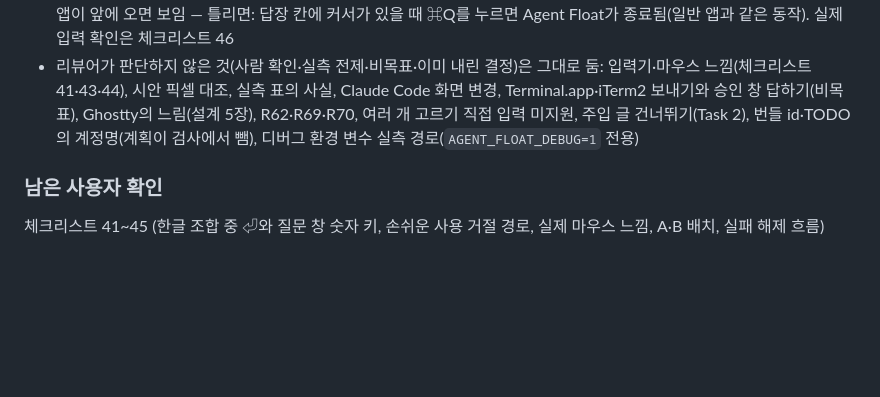
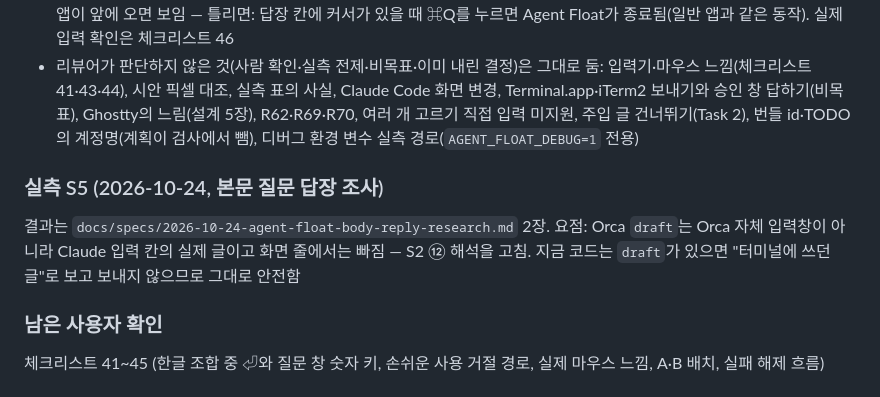
Before and after one commit to Enjoywater/agent-float, a Markdown page: docs/plans/2026-10-16-agent-float-rulings.md, the part around the change. Rendered like a GitHub page; blank space fills up the shorter version.

```diff
--- a/docs/plans/2026-10-16-agent-float-rulings.md
+++ b/docs/plans/2026-10-16-agent-float-rulings.md
@@ -217,6 +217,10 @@ Subagent-driven 구현 중 컨트롤러가 사용자 대신 내린 판단. 각
 - Ruling R76: 메인 메뉴(앱 메뉴의 종료 ⌘Q + 편집 메뉴)를 둠 — AppKit은 텍스트 칸의 ⌘C·⌘V·⌘A·⌘Z를 메인 메뉴의 편집 항목으로 처리하는데 이 앱에는 메인 메뉴가 없었음. 메뉴바 앱이라 평소에는 메뉴 막대에 보이지 않고, Dock에 둔 채 앱이 앞에 오면 보임 — 틀리면: 답장 칸에 커서가 있을 때 ⌘Q를 누르면 Agent Float가 종료됨(일반 앱과 같은 동작). 실제 입력 확인은 체크리스트 46
 - 리뷰어가 판단하지 않은 것(사람 확인·실측 전제·비목표·이미 내린 결정)은 그대로 둠: 입력기·마우스 느낌(체크리스트 41·43·44), 시안 픽셀 대조, 실측 표의 사실, Claude Code 화면 변경, Terminal.app·iTerm2 보내기와 승인 창 답하기(비목표), Ghostty의 느림(설계 5장), R62·R69·R70, 여러 개 고르기 직접 입력 미지원, 주입 글 건너뛰기(Task 2), 번들 id·TODO의 계정명(계획이 검사에서 뺌), 디버그 환경 변수 실측 경로(`AGENT_FLOAT_DEBUG=1` 전용)
 
+### 실측 S5 (2026-10-24, 본문 질문 답장 조사)
+
+결과는 `docs/specs/2026-10-24-agent-float-body-reply-research.md` 2장. 요점: Orca `draft`는 Orca 자체 입력창이 아니라 Claude 입력 칸의 실제 글이고 화면 줄에서는 빠짐 — S2 ⑫ 해석을 고침. 지금 코드는 `draft`가 있으면 "터미널에 쓰던 글"로 보고 보내지 않으므로 그대로 안전함
+
 ### 남은 사용자 확인
 
 체크리스트 41~45 (한글 조합 중 ⏎와 질문 창 숫자 키, 손쉬운 사용 거절 경로, 실제 마우스 느낌, A·B 배치, 실패 해제 흐름)
```
Also changed, not shown: docs/specs/2026-10-24-agent-float-body-reply-research.md (+22 -9 lines).
